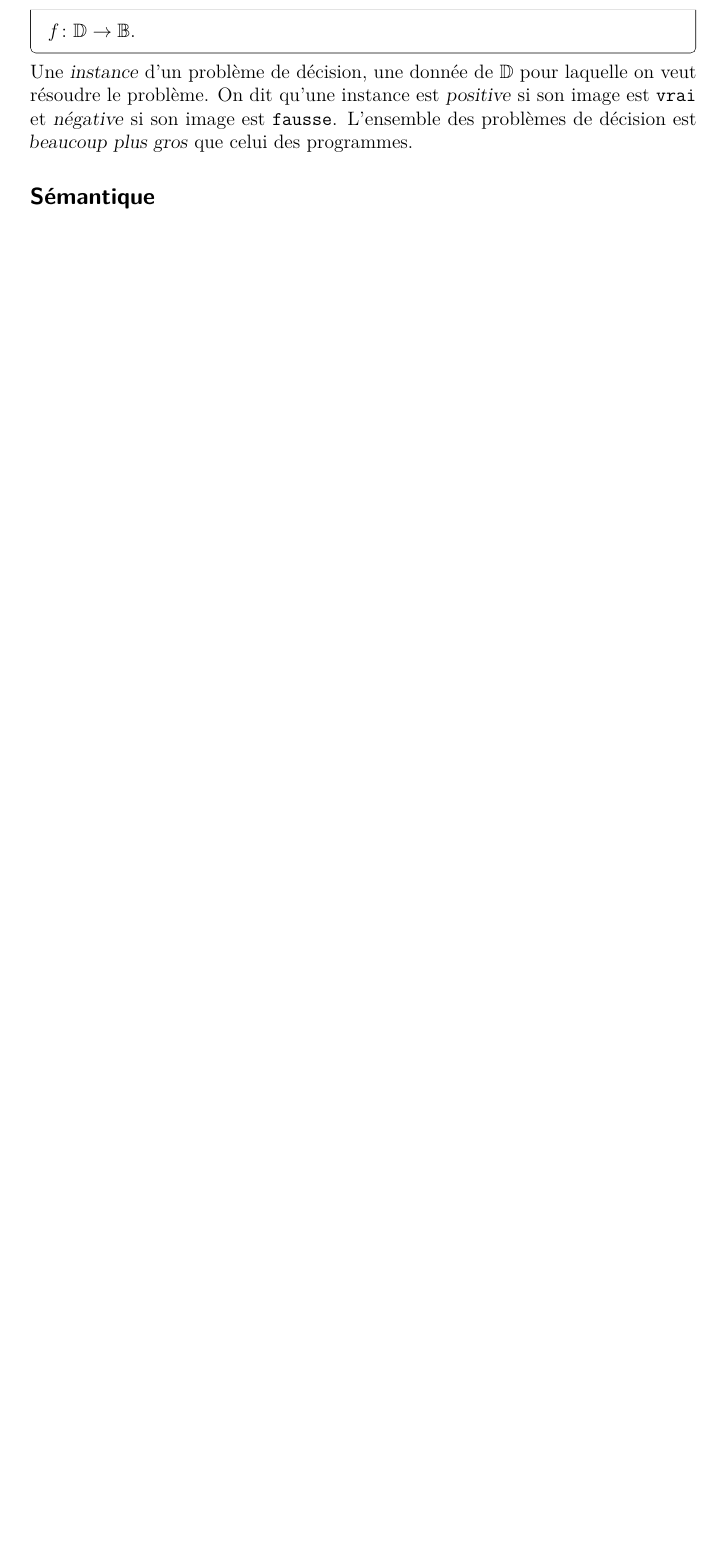
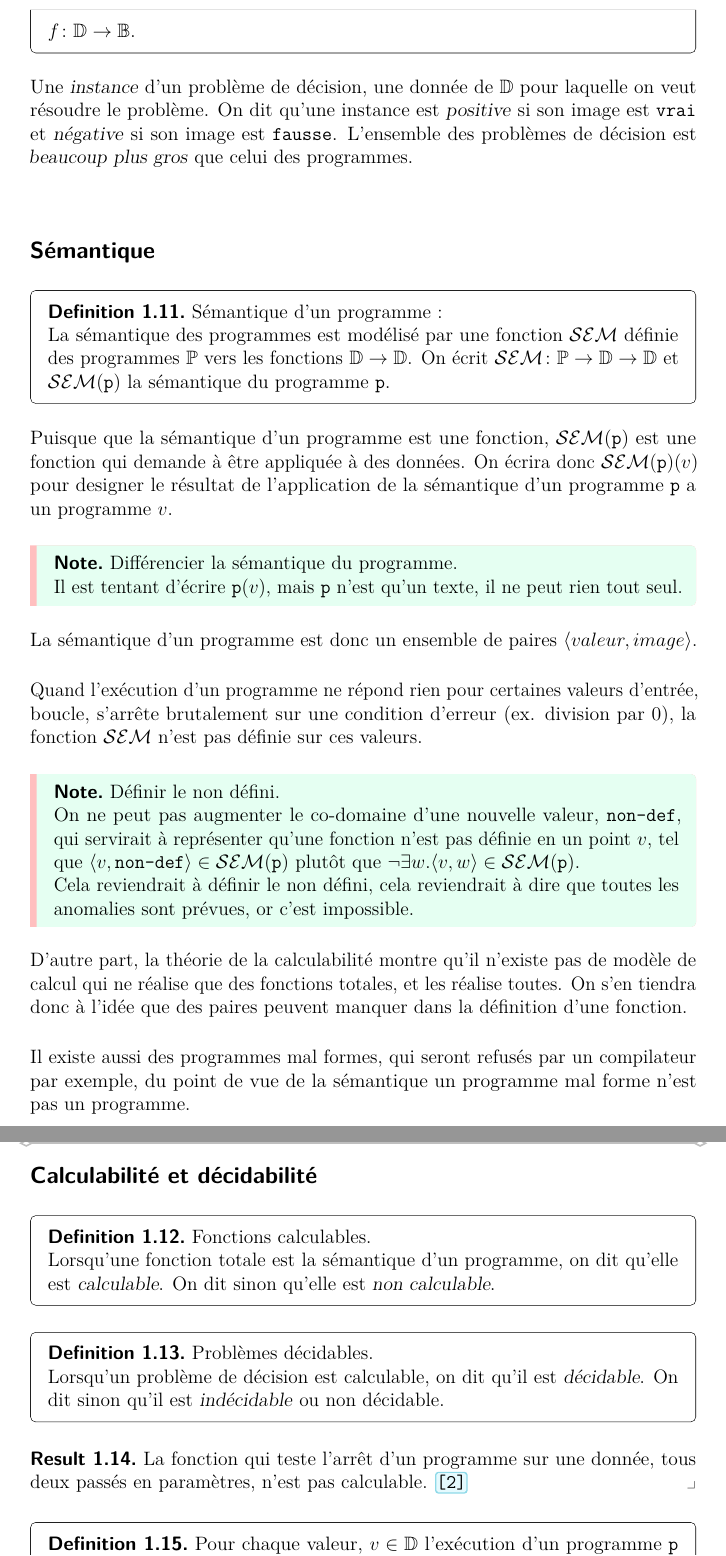
Before and after one commit to Jaggernaute/CAL-S3, a LaTeX thesis (thesis.tex, which reads chapters/Calculabilite.tex, preamble/environments/remark-like.tex): part of page 7 of 16 before the commit and two parts of pages 7 and 8 of 18 after it, the two joined at a grey line, cut so that both start at the same text, the shorter picture padded with empty space. Compiled offline with pdfLaTeX.

Commit message:
Updates from Overleaf

```diff
--- a/chapters/Calculabilite.tex
+++ b/chapters/Calculabilite.tex
@@ -67,3 +67,39 @@
     Une \emph{instance} d'un problème de décision, une donnée de \(\mathbb{D}\) pour laquelle on veut résoudre le problème. On dit qu'une instance est \emph{positive} si son image est \(\mathtt{vrai}\) et \emph{négative} si son image est \(\mathtt{fausse}\). L'ensemble des problèmes de décision est \emph{beaucoup plus gros} que celui des programmes.
 
     \subsection{S\'emantique}
+        \begin{definition}\label{def:sementique}
+        Sémantique d'un programme :\\
+        La sémantique des programmes est modélisé par une fonction \(\mathcal{SEM}\) définie des programmes \(\mathbb{P}\) vers les fonctions \(\D\rightarrow\D\). On écrit \(\mathcal{SEM}\colon\mathbb{P}\rightarrow\D\rightarrow\D\) et \(\mathcal{SEM}(\texttt{p})\) la sémantique du programme \texttt{p}.
+    \end{definition}
+
+    Puisque que la sémantique d'un programme est une fonction, \(\mathcal{SEM}(\texttt{p})\) est une fonction qui demande à être appliquée \`a des données. On écrira donc \(\mathcal{SEM}(\texttt{p})(v)\) pour designer le résultat de l'application de la sémantique d'un programme \texttt{p} a un programme \(v\).
+    \begin{Note}Différencier la sémantique du programme.\\
+        Il est tentant d'écrire \(\texttt{p}(v)\), mais \texttt{p} n'est qu'un texte, il ne peut rien tout seul.
+    \end{Note}
+    La sémantique d'un programme est donc un ensemble de paires \(\langle valeur, image\rangle\).\par
+
+    Quand l'exécution d'un programme ne répond rien pour certaines valeurs d'entrée, boucle, s'arrête brutalement sur une condition d'erreur (ex. division par 0), la fonction \(\mathcal{SEM}\) n'est pas définie sur ces valeurs.\par
+    \begin{Note} Définir le non défini.\\
+        On ne peut pas augmenter le co-domaine d'une nouvelle valeur, \texttt{non-def}, qui servirait à représenter qu'une fonction n'est pas définie en un point \(v\), tel que \(\langle v,\texttt{non-def}\rangle\in \mathcal{SEM}(\texttt{p})\) plutôt que \(\lnot\exists w.\langle v,w\rangle\in \mathcal{SEM}(\texttt{p})\).\\
+        Cela reviendrait à définir le non défini, cela reviendrait à dire que toutes les anomalies sont prévues, or c'est impossible.
+    \end{Note}
+
+    D'autre part, la théorie de la calculabilité montre qu'il n'existe pas de modèle de calcul qui ne réalise que des fonctions totales, et les réalise toutes. On s'en tiendra donc à l'idée que des paires peuvent manquer dans la définition d'une fonction.\par
+    Il existe aussi des programmes mal formes, qui seront refusés par un compilateur par exemple, du point de vue de la sémantique un programme mal forme n'est pas un programme.\par
+
+    \subsection{Calculabilité et décidabilité}
+    \begin{definition}
+        Fonctions calculables.\\
+        Lorsqu'une fonction totale est la sémantique d'un programme, on dit qu'elle est \emph{calculable}. On dit sinon qu'elle est \emph{non calculable}.
+    \end{definition}
+        \begin{definition}
+        Problèmes décidables.\\
+        Lorsqu'un problème de décision est calculable, on dit qu'il est \emph{décidable}. On dit sinon qu'il est \emph{indécidable} ou non décidable.
+    \end{definition}
+    \begin{result}
+        La fonction qui teste l'arrêt d'un programme sur une donnée, tous deux passés en paramètres, n'est pas calculable. \autocite{turing1936}
+    \end{result}
+    \begin{definition}
+            Pour chaque valeur, \(v\in\D\) l'exécution d'un programme \texttt{p} peut s'arrêter, \(\exists w.\langle v,w\rangle\in\mathcal{SEM}(\texttt{p})\), ou boucler \(\lnot\exists w.\langle v,w\rangle\in\mathcal{SEM}(\texttt{p})\).\\
+            Le problème de l'arrêt consiste à réaliser une fonction \(\text{Arr\^et}\colon\mathbb{P}\times\D\rightarrow\mathbb{B}\) telle que \(\texttt{p},v\mapsto\exists w.\langle v,w\rangle\in\mathcal{SEM}(\texttt{p})\)
+    \end{definition}
--- a/preamble/environments/remark-like.tex
+++ b/preamble/environments/remark-like.tex
@@ -23,7 +23,7 @@
 \NewDocumentCommand{\NewRemarkLikes}{>{\SplitList{,}}m}{\ProcessList{#1}{\NewRemarkLike}}
 
 %% Define remark-like environments
-\NewRemarkLikes{remark, example, derivation, calculation, tip}
+\NewRemarkLikes{remark, example, derivation, calculation, tip, result}
 
 
 %%% Proof environment
```
Also changed, not shown: preamble/bibliography.bib (+38 -0 lines), chapters/Calculabilite.tex (25 more changed lines).
